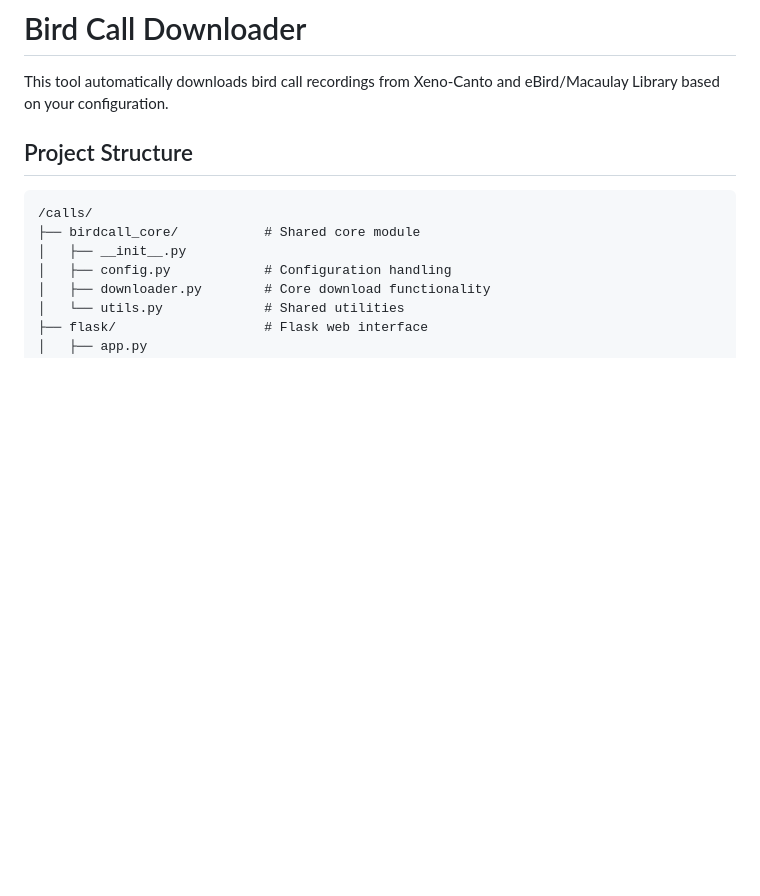
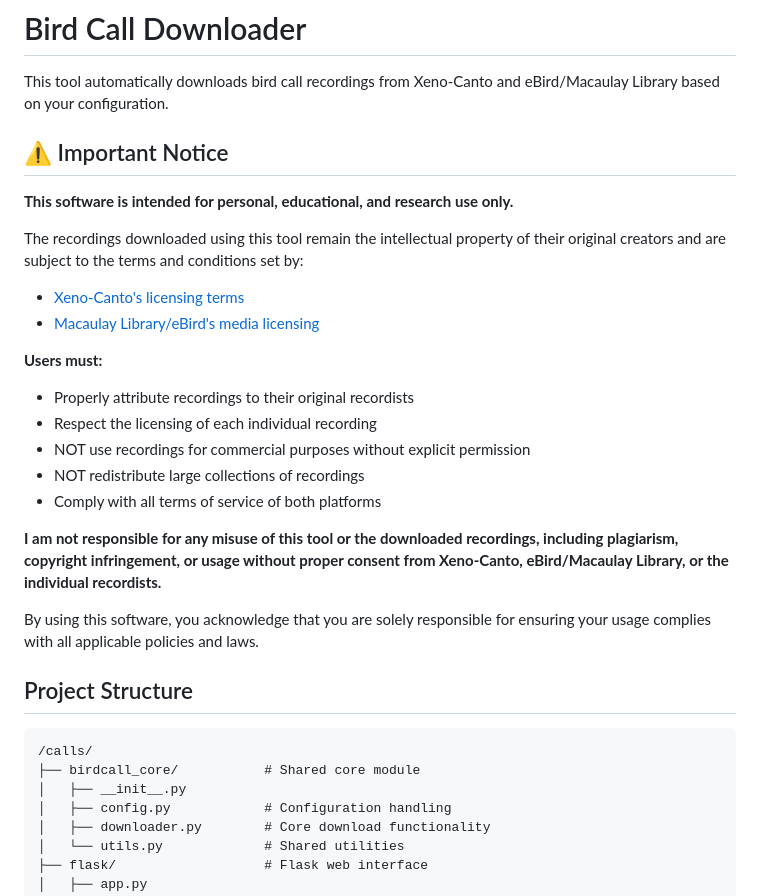
Before and after one commit to raghav-n/bird-call-downloader, a Markdown page: README.md, the part around the change. Drawn GitHub-style; blank space fills up the shorter version.

Commit message:
blah blah blah

```diff
--- a/README.md
+++ b/README.md
@@ -1,6 +1,25 @@
 # Bird Call Downloader
 
 This tool automatically downloads bird call recordings from Xeno-Canto and eBird/Macaulay Library based on your configuration.
+
+## ⚠️ Important Notice
+
+**This software is intended for personal, educational, and research use only.**
+
+The recordings downloaded using this tool remain the intellectual property of their original creators and are subject to the terms and conditions set by:
+- [Xeno-Canto's licensing terms](https://xeno-canto.org/about/terms)
+- [Macaulay Library/eBird's media licensing](https://www.macaulaylibrary.org/about/media-use-and-license-agreement/)
+
+**Users must:**
+- Properly attribute recordings to their original recordists
+- Respect the licensing of each individual recording
+- NOT use recordings for commercial purposes without explicit permission
+- NOT redistribute large collections of recordings
+- Comply with all terms of service of both platforms
+
+**I am not responsible for any misuse of this tool or the downloaded recordings, including plagiarism, copyright infringement, or usage without proper consent from Xeno-Canto, eBird/Macaulay Library, or the individual recordists.**
+
+By using this software, you acknowledge that you are solely responsible for ensuring your usage complies with all applicable policies and laws.
 
 ## Project Structure
 
```
